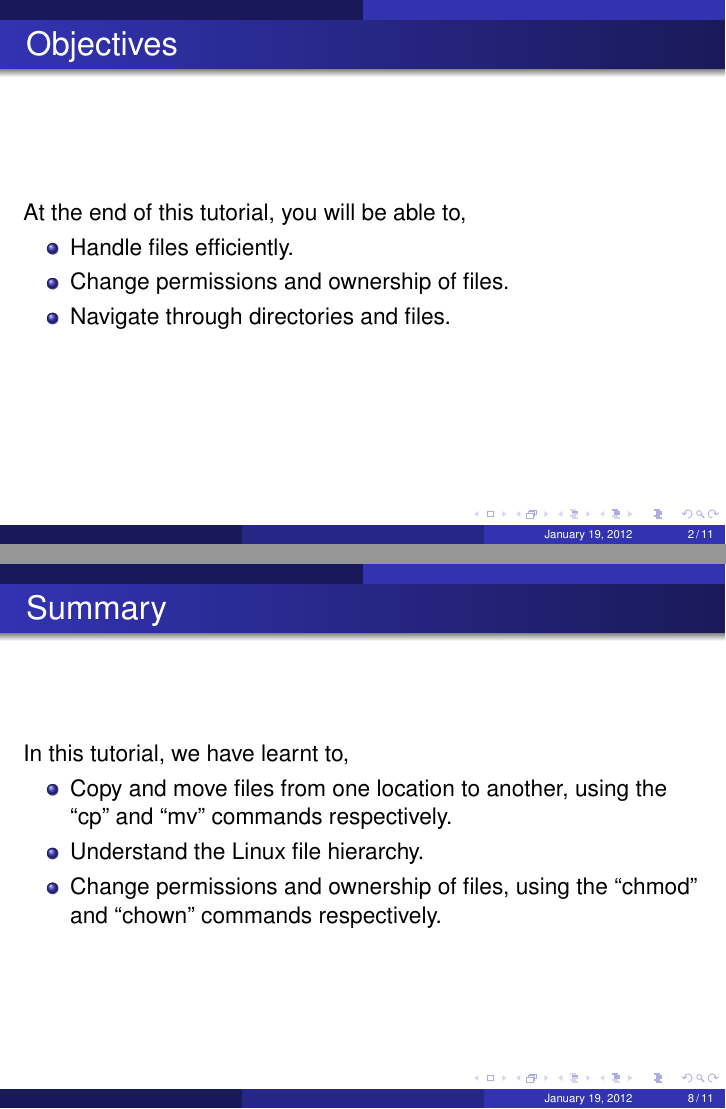
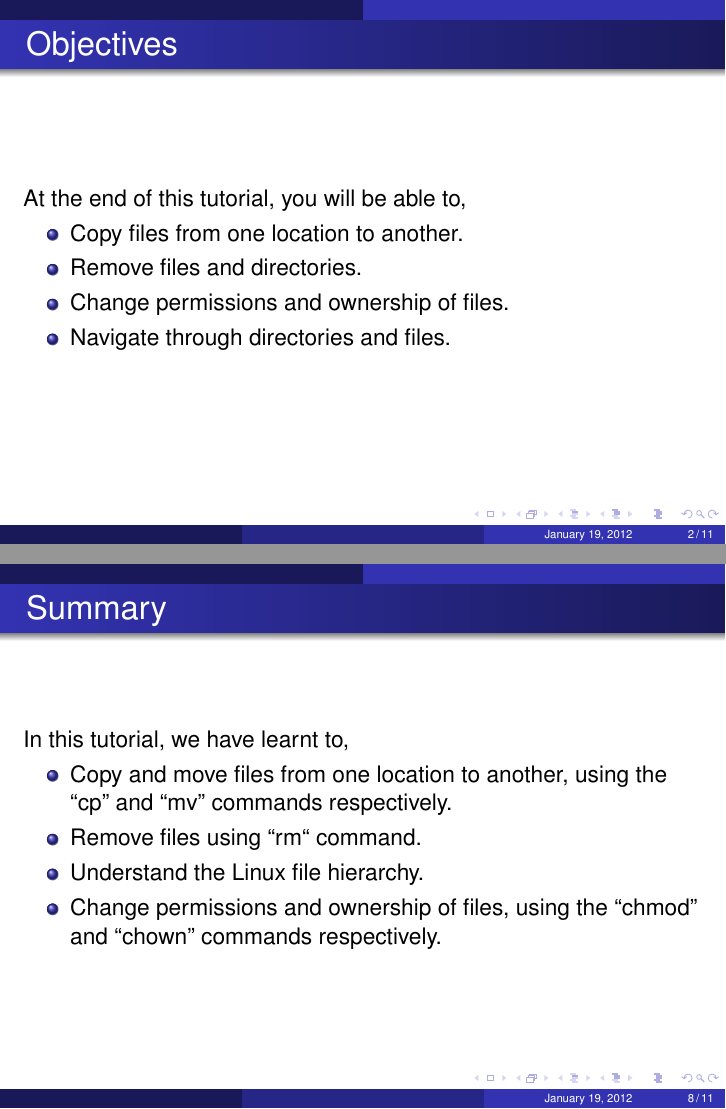
Before and after one commit to FOSSEE/sees, LaTeX slides (ult/ult_2/ult2.tex): pages 2 and 8 of 11, joined at a grey line. Compiled offline with pdfLaTeX.

Commit message:
Modified the script and slides based on the sugesstions given in the review.

```diff
--- a/ult/ult_2/ult2.tex
+++ b/ult/ult_2/ult2.tex
@@ -61,7 +61,8 @@
 
 At the end of this tutorial, you will be able to,
 \begin{itemize}
-\item Handle files efficiently.
+\item Copy files from one location to another.
+\item Remove files and directories.
 \item Change permissions and ownership of files.
 \item Navigate through directories and files.
 \end{itemize}
@@ -149,6 +150,7 @@ Spoken tutorial on -
 \begin{itemize}
 \item Copy and move files from one location to another, using the ``cp''
       and ``mv'' commands respectively.
+\item Remove files using ``rm`` command.
 \item Understand the Linux file hierarchy.
 \item Change permissions and ownership of files, using the ``chmod''
       and ``chown'' commands respectively.
```
Also changed, not shown: ult/ult_2/ult2.tex (2 more changed lines), 1 other file.
